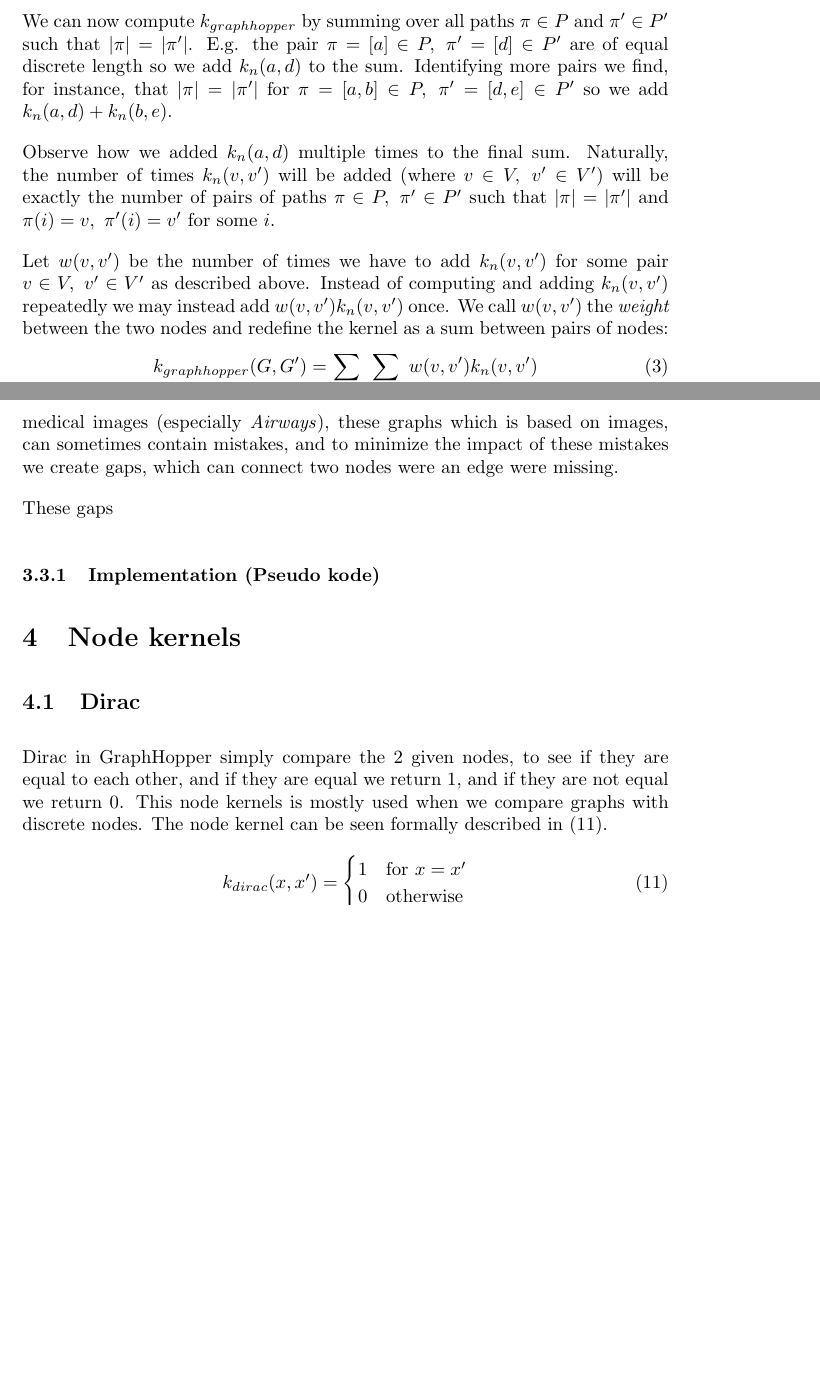
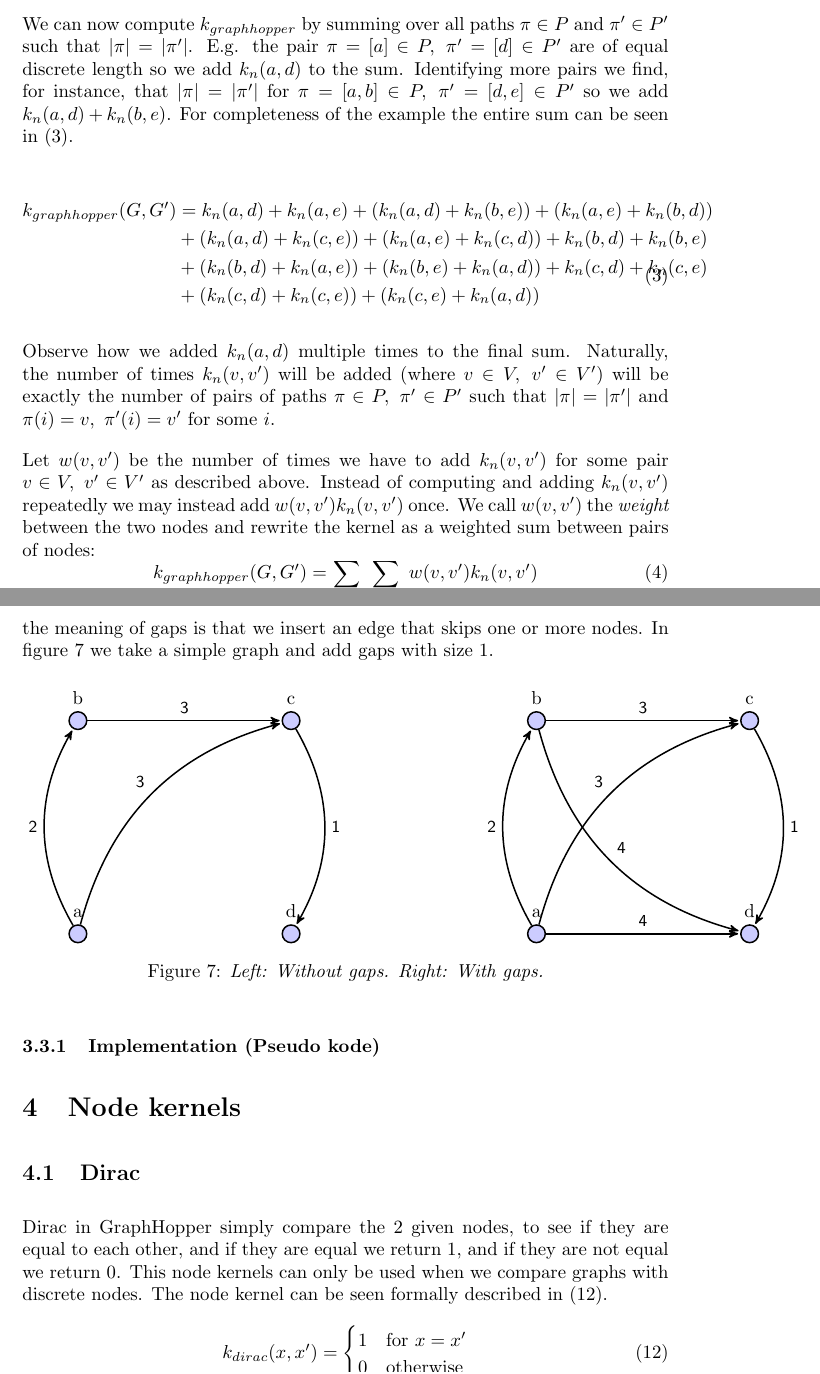
Before and after one commit to RuneKokNielsen/graphhopper, a LaTeX document (rapport/rapport.tex): two parts of pages 5 and 13 of 17, joined at a grey line, cut so that both start at the same text, the shorter picture padded with empty space. Compiled offline with pdfLaTeX.

Commit message:
working on changes

```diff
--- a/rapport/rapport.tex
+++ b/rapport/rapport.tex
@@ -3,8 +3,10 @@
 \setlength{\parskip}{1em}
 \usepackage[utf8]{inputenc}
 \usepackage{amsfonts}
+\usepackage{amsmath}
+\usepackage{amsthm}
+\renewenvironment{proof}[1][\proofname]{{\bfseries #1.}}{\qed}
 \usepackage{amssymb}
-\usepackage{amsmath}
 \usepackage{amstext}
 \usepackage{fancybox}
 \usepackage{tikz}
@@ -164,11 +167,21 @@ Identifying shortest paths we get
 P&=\{[a], [a,b], [a,c], [b], [b,a], [b,a,c], [c], [c,a], [c,a,b]\}\\
 P'&=\{[d],[d,e],[e],[e,d]\}
 \end{align*}
-We can now compute $k_{graphhopper}$ by summing over all paths $\pi\in P$ and $\pi'\in P'$ such that $|\pi|=|\pi'|$. E.g. the pair $\pi=[a]\in P,\ \pi'=[d]\in P'$ are of equal discrete length so we add $k_n(a, d)$ to the sum. Identifying more pairs we find, for instance, that $|\pi|=|\pi'|$ for $\pi=[a,b]\in P,\ \pi'=[d,e]\in P'$ so we add $k_n(a,d) + k_n(b, e)$.
+We can now compute $k_{graphhopper}$ by summing over all paths $\pi\in P$ and $\pi'\in P'$ such that $|\pi|=|\pi'|$. E.g. the pair $\pi=[a]\in P,\ \pi'=[d]\in P'$ are of equal discrete length so we add $k_n(a, d)$ to the sum. Identifying more pairs we find, for instance, that $|\pi|=|\pi'|$ for $\pi=[a,b]\in P,\ \pi'=[d,e]\in P'$ so we add $k_n(a,d) + k_n(b, e)$. For completeness of the example the entire sum can be seen in (\ref{eq:example_sum}).
+
+\begin{equation}
+\label{eq:example_sum}
+\begin{split}
+k_{graphhopper}(G,G')	&=  k_n(a,d) + k_n(a, e) + (k_n(a, d) + k_n(b, e)) + (k_n(a, e) + k_n(b, d)) \\
+				&+ (k_n(a, d) + k_n(c, e)) + (k_n(a, e) + k_n(c, d)) + k_n(b, d) + k_n(b, e) \\
+				&+ (k_n(b, d) + k_n(a, e)) + (k_n(b, e) + k_n(a, d)) + k_n(c, d) + k_n(c, e) \\
+				&+ (k_n(c, d) + k_n(c, e)) + (k_n(c, e) + k_n(a, d))
+\end{split}
+\end{equation}
 
 Observe how we added $k_n(a,d)$ multiple times to the final sum. Naturally, the number of times $k_n(v, v')$ will be added (where $v\in V,\ v'\in V'$) will be exactly the number of pairs of paths $\pi\in P,\ \pi'\in P'$ such that $|\pi|=|\pi'|$ and $\pi(i)=v,\ \pi'(i)=v'$ for some $i$.
 
-Let $w(v, v')$ be the number of times we have to add $k_n(v, v')$ for some pair $v\in V,\ v'\in V'$ as described above. Instead of computing and adding $k_n(v, v')$ repeatedly we may instead add $w(v,v') k_n(v, v')$ once. We call $w(v, v')$ the $\textit{weight}$ between the two nodes and redefine the kernel as a sum between pairs of nodes:
+Let $w(v, v')$ be the number of times we have to add $k_n(v, v')$ for some pair $v\in V,\ v'\in V'$ as described above. Instead of computing and adding $k_n(v, v')$ repeatedly we may instead add $w(v,v') k_n(v, v')$ once. We call $w(v, v')$ the $\textit{weight}$ between the two nodes and rewrite the kernel as a weighted sum between pairs of nodes:
 \begin{equation}
 k_{graphhopper}(G,G')=\sum_{v\in V}\sum_{v'\in V'}w(v,v')k_n(v,v')
 \end{equation}
@@ -424,19 +438,63 @@ end
 
 \end{lstlisting}
 
-
 \subsection{Gaps}
 The following section is based on the description of GraphHopper with gaps from \cite{gappy}
 
-Because some of the graphs we are analysing using GraphHopper are based on medical images (especially \textit{Airways}), these graphs which is based on images, can sometimes contain mistakes, and to minimize the impact of these mistakes we create gaps, which can connect two nodes were an edge were missing.
+We use gaps to minimize errors that occur when translating pictures to graphs, the meaning of gaps is that we insert an edge that skips one or more nodes. In figure \ref{fig:simple_gaps} we take a simple graph and add gaps with size $1$.
 
-These gaps
+\begin{figure}[H]
+	\begin{minipage}[t]{0.7\linewidth}
+		\begin{tikzpicture}[->,>=stealth',shorten >=1pt,auto,node distance=4cm,
+		thick,main node/.style={circle,fill=blue!20,draw,font=\sffamily\Large\bfseries}]
+
+
+		\node[main node] (b) [label=b] {};
+		\node[main node] (a) [below of=b, label=a] {};
+		\node[main node] (c) [right of=b, label=c] {};
+		\node[main node] (d) [below of=c, label=d] {};
+
+
+		\path[every node/.style={font=\sffamily\small}]
+		(a) edge [bend left] node {2}(b)
+		(b) edge node {3}(c)
+		(c) edge [bend left] node {1}(d)
+		(a) edge [bend left] node {3}(c)
+		;
+		\end{tikzpicture}
+	\end{minipage}
+	\begin{minipage}[t]{0.2\linewidth}
+		\begin{tikzpicture}[->,>=stealth',shorten >=1pt,auto,node distance=4cm,
+		thick,main node/.style={circle,fill=blue!20,draw,font=\sffamily\Large\bfseries}]
+
+
+		\node[main node] (b) [label=b] {};
+		\node[main node] (a) [below of=b, label=a] {};
+		\node[main node] (c) [right of=b, label=c] {};
+		\node[main node] (d) [below of=c, label=d] {};
+
+
+		\path[every node/.style={font=\sffamily\small}]
+		(a) edge [bend left] node {2}(b)
+		(b) edge node {3}(c)
+		(c) edge [bend left] node {1}(d)
+		(a) edge [bend left] node {3}(c)
+		(a) edge node {4}(d)
+		(b) edge [bend right] node {4}(d)
+		;
+		\end{tikzpicture}
+	\end{minipage}
+	\caption{\textit{Left: Without gaps. Right: With gaps.}}
+	\label{fig:simple_gaps}
+\end{figure}
+
+
 
 \subsubsection{Implementation (Pseudo kode)}
 
 \section{Node kernels}
 \subsection{Dirac}
-Dirac in GraphHopper simply compare the 2 given nodes, to see if they are equal to each other, and if they are equal we return $1$, and if they are not equal we return $0$. This node kernels is mostly used when we compare graphs with discrete nodes. The node kernel can be seen formally described in (\ref{eq:dirac}).
+Dirac in GraphHopper simply compare the 2 given nodes, to see if they are equal to each other, and if they are equal we return $1$, and if they are not equal we return $0$. This node kernels can only be used when we compare graphs with discrete nodes. The node kernel can be seen formally described in (\ref{eq:dirac}).
 \begin{equation}
 \label{eq:dirac}
 k_{dirac}(x, x')=\begin{cases}
```
Also changed, not shown: rapport/rapport.tex (37 more changed lines).
